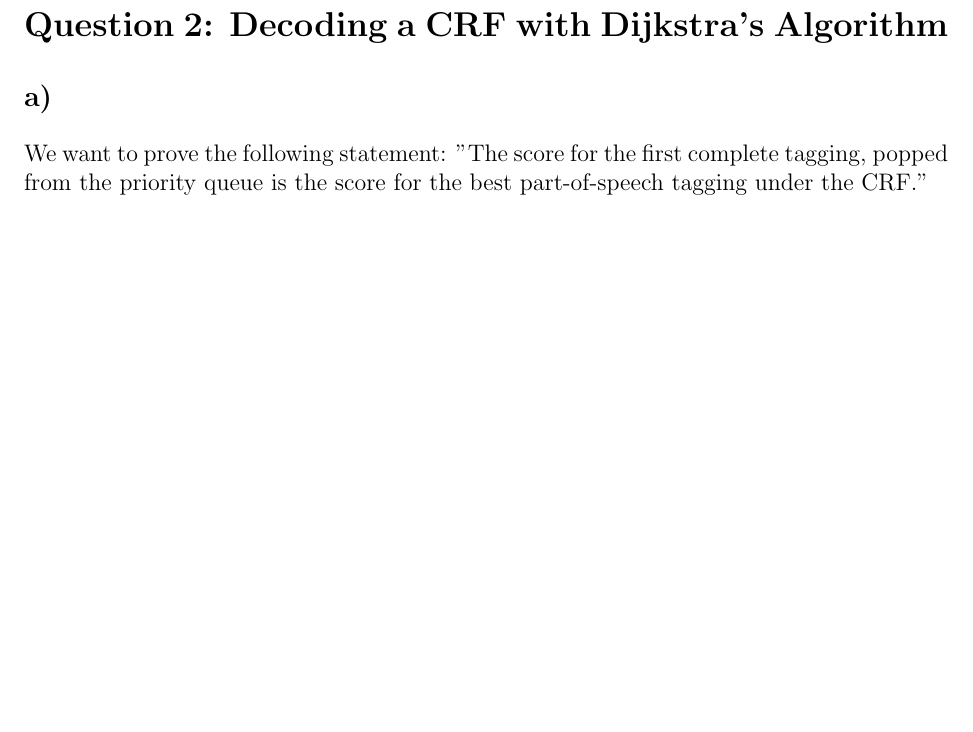
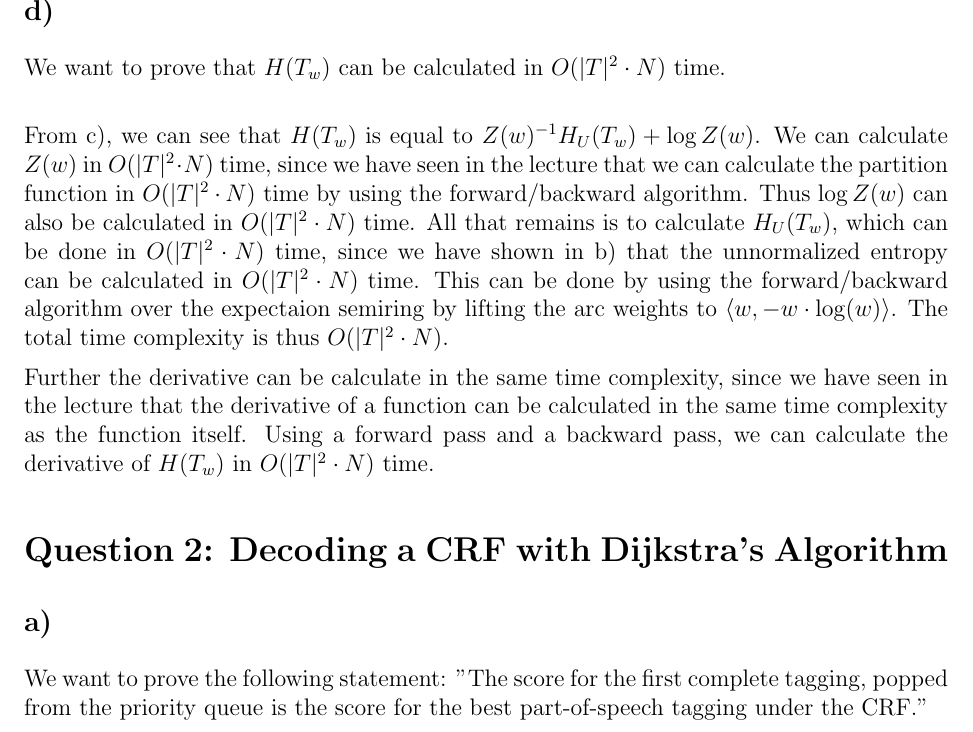
Before and after one commit to ywattenberg/NLP_Course, a LaTeX problem sheet (NLP Assignment 2/main.tex): part of page 7 of 8 before the commit and part of page 7 of 9 after it, cut at the place of the change, the shorter picture padded with empty space. Compiled offline with pdfLaTeX.

Commit message:
add  1.d)

```diff
--- a/NLP Assignment 2/main.tex
+++ b/NLP Assignment 2/main.tex
@@ -227,6 +227,16 @@ To prove:
     &=  Z(w)^{-1}H_{U}(T_w)+\log Z(w)
 \end{align}
 
+\subsection*{d)}
+We want to prove that $H(T_w)$ can be calculated in $O(|T|^2 \cdot N)$ time.\\
+
+From c), we can see that $H(T_w)$  is equal to $Z(w)^{-1}H_{U}(T_w)+\log Z(w)$.
+We can calculate $Z(w)$ in $O(|T|^2 \cdot N)$ time, since we have seen in the lecture that we can calculate the partition function in $O(|T|^2 \cdot N)$ time by using the forward/backward algorithm. Thus $\log Z(w)$ can also be calculated in $O(|T|^2 \cdot N)$ time.
+All that remains is to calculate $H_{U}(T_w)$, which can be done in $O(|T|^2 \cdot N)$ time, since we have shown in b) that the unnormalized entropy can be calculated in $O(|T|^2 \cdot N)$ time. This can be done by using the forward/backward algorithm over the expectaion semiring by lifting the arc weights to $\pair{w}{-w \cdot \log (w)}$.
+The total time complexity is thus $O(|T|^2 \cdot N)$.
+
+Further the derivative can be calculate in the same time complexity, since we have seen in the lecture that the derivative of a function can be calculated in the same time complexity as the function itself. Using a forward pass and a backward pass, we can calculate the derivative of $H(T_w)$ in $O(|T|^2 \cdot N)$ time.
+
 \section*{Question 2: Decoding a CRF with Dijkstra's Algorithm}
 \subsection*{a)}
 We want to prove the following statement: "The score for the first complete tagging, popped from the priority queue is the score for the best part-of-speech tagging under the CRF."
```
